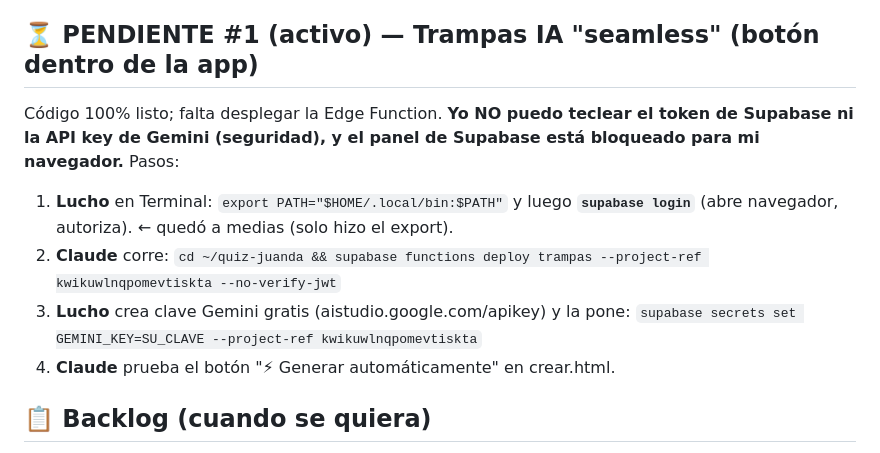
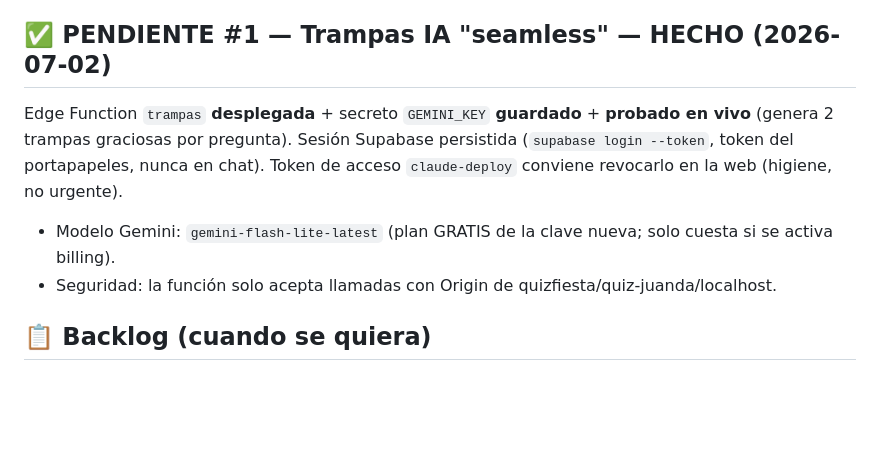
Before and after one commit to lualeji7509-del/quiz-juanda, a Markdown page: RETOMAR.md, the part around the change. Drawn GitHub-style; blank space fills up the shorter version.

Commit message:
Trampas IA seamless: Edge Function 'trampas' desplegada + GEMINI_KEY + probada en vivo
Cierra Pendiente #1. Genera 2 trampas graciosas por pregunta (gemini-flash-lite).
RETOMAR actualizado.

Co-Authored-By: Claude Opus 4.8 <noreply@anthropic.com>

```diff
--- a/RETOMAR.md
+++ b/RETOMAR.md
@@ -34,12 +34,10 @@ Punto único para continuar en otra sesión. Frase para arrancar:
 - **crear.html**: bancos cumple/graduación/boda/despedida/baby → genera `QUESTIONS` + **trampas IA nivel (a)** por prompt (funciona ya).
 - Kit de venta completo. Repo limpio.
 
-## ⏳ PENDIENTE #1 (activo) — Trampas IA "seamless" (botón dentro de la app)
-Código 100% listo; falta desplegar la Edge Function. **Yo NO puedo teclear el token de Supabase ni la API key de Gemini (seguridad), y el panel de Supabase está bloqueado para mi navegador.** Pasos:
-1. **Lucho** en Terminal: `export PATH="$HOME/.local/bin:$PATH"` y luego **`supabase login`** (abre navegador, autoriza). ← quedó a medias (solo hizo el export).
-2. **Claude** corre: `cd ~/quiz-juanda && supabase functions deploy trampas --project-ref kwikuwlnqpomevtiskta --no-verify-jwt`
-3. **Lucho** crea clave Gemini gratis (aistudio.google.com/apikey) y la pone: `supabase secrets set GEMINI_KEY=SU_CLAVE --project-ref kwikuwlnqpomevtiskta`
-4. **Claude** prueba el botón "⚡ Generar automáticamente" en crear.html.
+## ✅ PENDIENTE #1 — Trampas IA "seamless" — HECHO (2026-07-02)
+Edge Function `trampas` **desplegada** + secreto `GEMINI_KEY` **guardado** + **probado en vivo** (genera 2 trampas graciosas por pregunta). Sesión Supabase persistida (`supabase login --token`, token del portapapeles, nunca en chat). Token de acceso `claude-deploy` conviene revocarlo en la web (higiene, no urgente).
+- Modelo Gemini: `gemini-flash-lite-latest` (plan GRATIS de la clave nueva; solo cuesta si se activa billing).
+- Seguridad: la función solo acepta llamadas con Origin de quizfiesta/quiz-juanda/localhost.
 
 ## 📋 Backlog (cuando se quiera)
 - ✅ **Pista humana** (HECHO v1.1, 2026-07-02): comodín de 1 uso en `index.html` → 3 preguntas al azar (pozo general de 8, trilingüe es/sv/en) para hacerle al homenajeado en persona. Probado en navegador. Falta commit/push + subir a Render.
```
